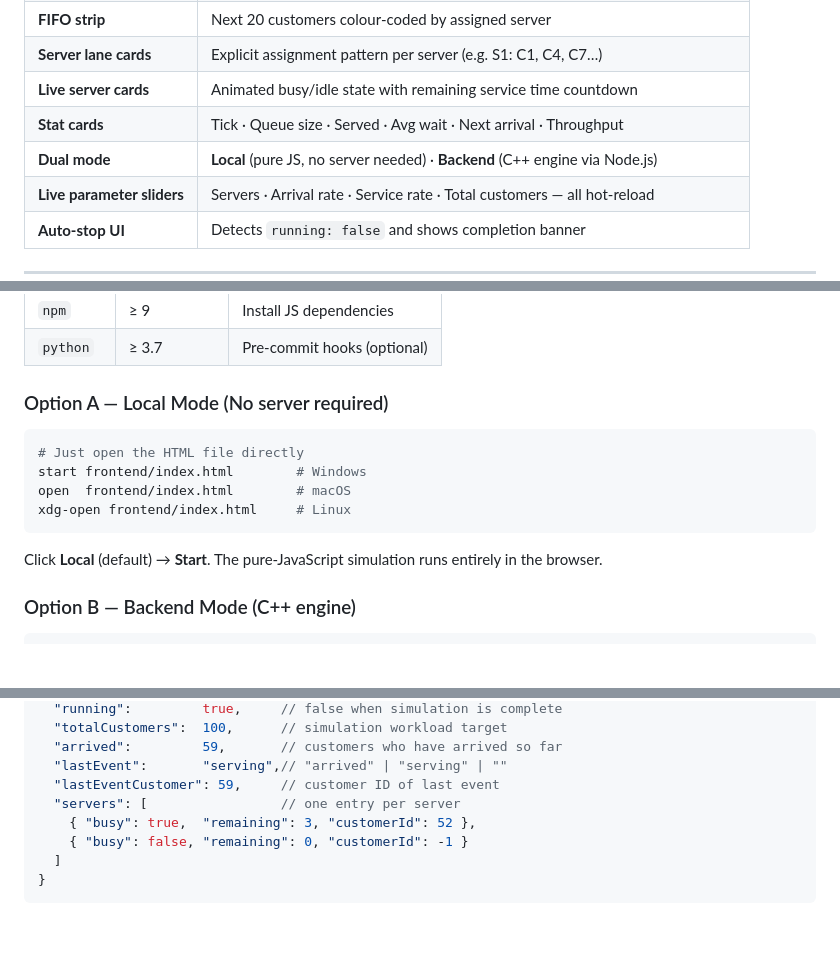
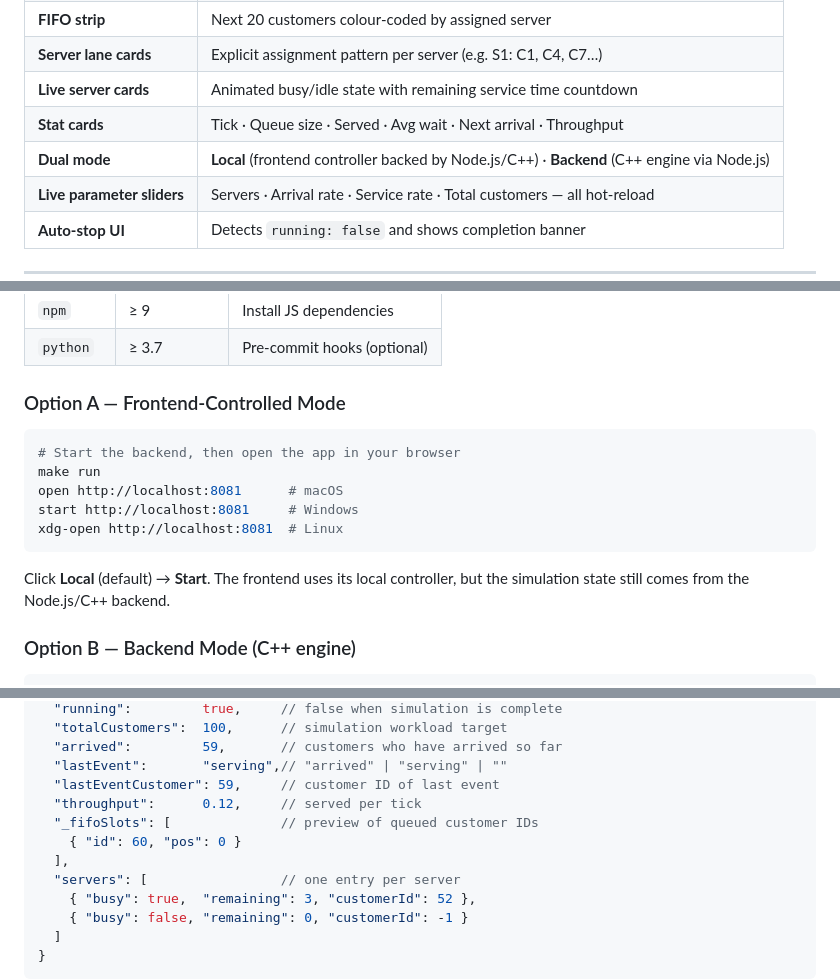
Before and after one commit to Seif-rashwan/ejust-csc121-queuing-simulation, a Markdown page: README.md, 3 parts joined by grey strips. Rendered like a GitHub page; blank space fills up the shorter version.

````diff
--- a/README.md
+++ b/README.md
@@ -151,7 +151,7 @@ ejust-csc121-queuing-simulation/
 | **Server lane cards**      | Explicit assignment pattern per server (e.g. S1: C1, C4, C7…)                   |
 | **Live server cards**      | Animated busy/idle state with remaining service time countdown                  |
 | **Stat cards**             | Tick · Queue size · Served · Avg wait · Next arrival · Throughput               |
-| **Dual mode**              | **Local** (pure JS, no server needed) · **Backend** (C++ engine via Node.js)    |
+| **Dual mode**              | **Local** (frontend controller backed by Node.js/C++) · **Backend** (C++ engine via Node.js)    |
 | **Live parameter sliders** | Servers · Arrival rate · Service rate · Total customers — all hot-reload        |
 | **Auto-stop UI**           | Detects `running: false` and shows completion banner                            |
 
@@ -168,16 +168,17 @@ ejust-csc121-queuing-simulation/
 | `npm`     | ≥ 9          | Install JS dependencies     |
 | `python`  | ≥ 3.7        | Pre-commit hooks (optional) |
 
-### Option A — Local Mode (No server required)
+### Option A — Frontend-Controlled Mode
 
 ```bash
-# Just open the HTML file directly
-start frontend/index.html        # Windows
-open  frontend/index.html        # macOS
-xdg-open frontend/index.html     # Linux
+# Start the backend, then open the app in your browser
+make run
+open http://localhost:8081      # macOS
+start http://localhost:8081     # Windows
+xdg-open http://localhost:8081  # Linux
 ```
 
-Click **Local** (default) → **Start**. The pure-JavaScript simulation runs entirely in the browser.
+Click **Local** (default) → **Start**. The frontend uses its local controller, but the simulation state still comes from the Node.js/C++ backend.
 
 ### Option B — Backend Mode (C++ engine)
 
@@ -318,6 +319,10 @@ Base URL: `http://localhost:8081`
   "arrived":         59,       // customers who have arrived so far
   "lastEvent":       "serving",// "arrived" | "serving" | ""
   "lastEventCustomer": 59,     // customer ID of last event
+  "throughput":      0.12,     // served per tick
+  "_fifoSlots": [              // preview of queued customer IDs
+    { "id": 60, "pos": 0 }
+  ],
   "servers": [                 // one entry per server
     { "busy": true,  "remaining": 3, "customerId": 52 },
     { "busy": false, "remaining": 0, "customerId": -1 }
````
Also changed, not shown: other parts of README.md (+1 -1 lines), ARCHITECTURE.md (+1 -1 lines), SRS.md (+6 -5 lines).
